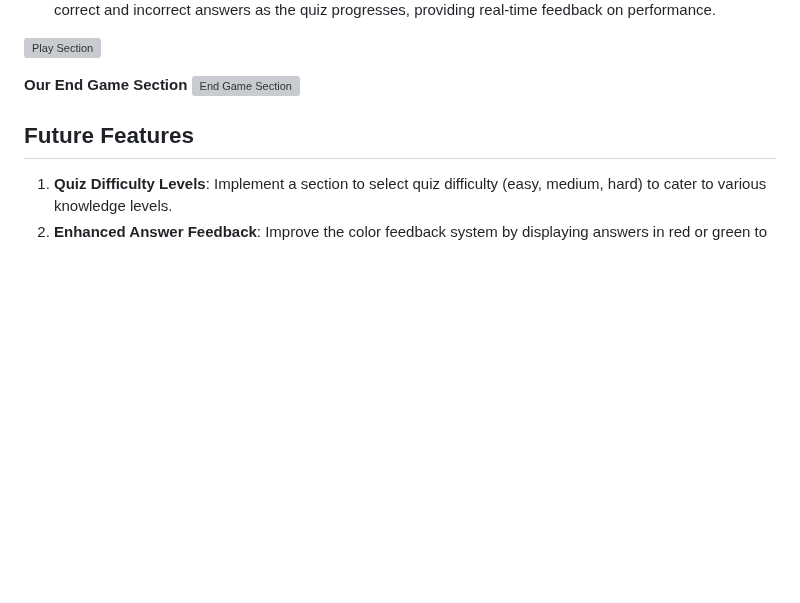
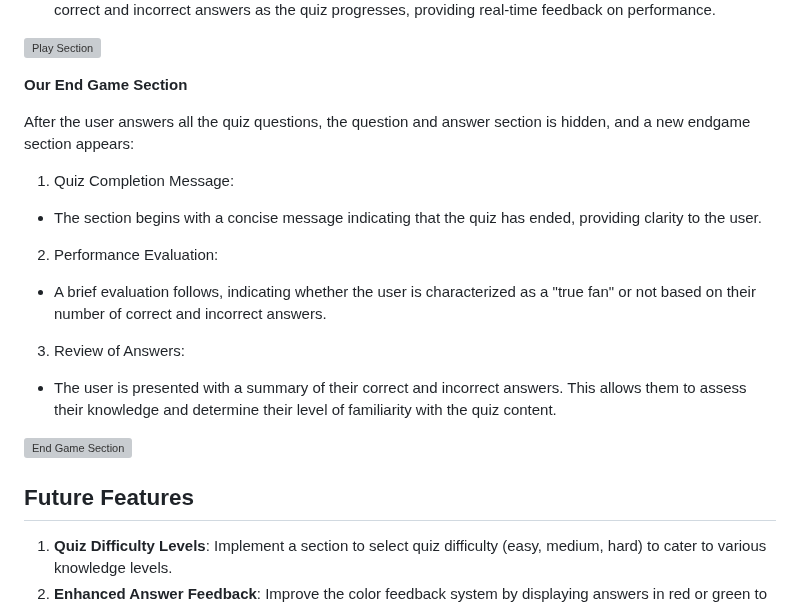
Before and after one commit to IvoSt98/anime-one-piece-quiz, a Markdown page: README.md, the part around the change. Rendered like a GitHub page; blank space fills up the shorter version; grey boxes are pictures that could not be loaded.

Commit message:
To Features-Our End Game Section were added content

```diff
--- a/README.md
+++ b/README.md
@@ -103,6 +103,18 @@ Which will be visible untill the end of the quiz.
  ![Play Section](readme-screenshots/features/playSection.png)
 
  **Our End Game Section**
+
+After the user answers all the quiz questions, the question and answer section is hidden, and a new endgame section appears:
+
+1. Quiz Completion Message:
++ The section begins with a concise message indicating that the quiz has ended, providing clarity to the user.
+
+2. Performance Evaluation:
++ A brief evaluation follows, indicating whether the user is characterized as a "true fan" or not based on their number of correct and incorrect answers.
+
+3. Review of Answers:
++ The user is presented with a summary of their correct and incorrect answers. This allows them to assess their knowledge and determine their level of familiarity with the quiz content.
+
  ![End Game Section](readme-screenshots/features/endGame.png)
 
  ## Future Features
```
